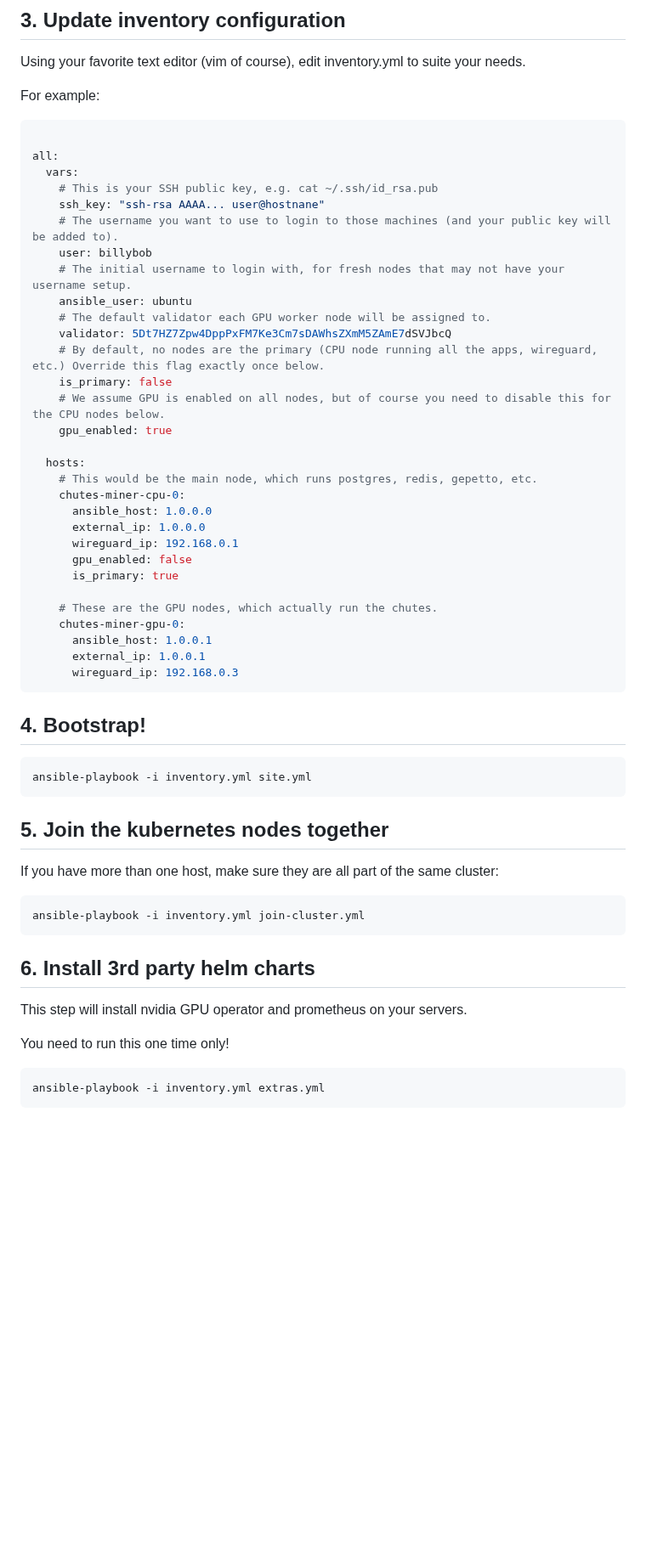
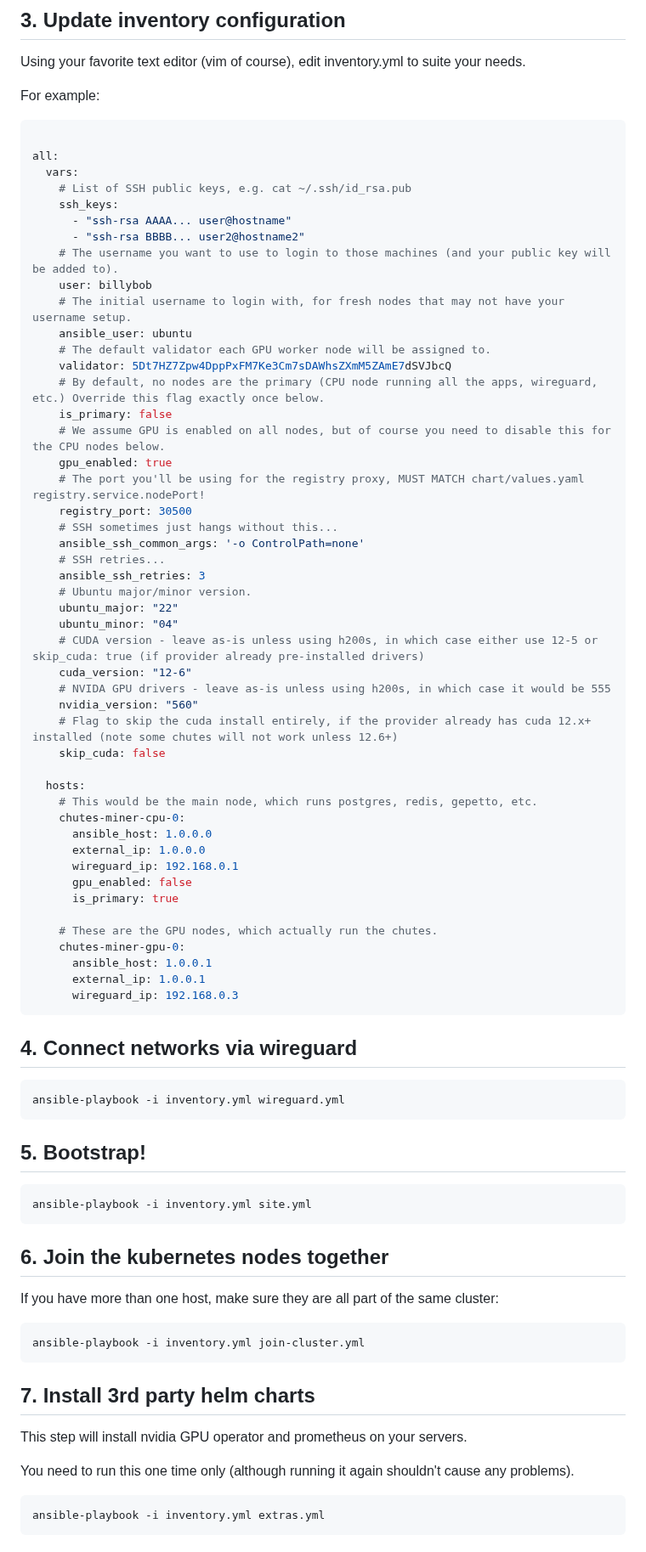
Before and after one commit to wuxin4692/chutes-miner-china, a Markdown page: ansible/README.md, the part around the change. Shown at 85% size. GitHub-like rendering; blank space fills up the shorter version.

````diff
--- a/ansible/README.md
+++ b/ansible/README.md
@@ -50,8 +50,10 @@ For example:
 
 all:
   vars:
-    # This is your SSH public key, e.g. cat ~/.ssh/id_rsa.pub
-    ssh_key: "ssh-rsa AAAA... user@hostnane"
+    # List of SSH public keys, e.g. cat ~/.ssh/id_rsa.pub
+    ssh_keys:
+      - "ssh-rsa AAAA... user@hostname"
+      - "ssh-rsa BBBB... user2@hostname2"
     # The username you want to use to login to those machines (and your public key will be added to).
     user: billybob
     # The initial username to login with, for fresh nodes that may not have your username setup.
@@ -62,6 +64,21 @@ all:
     is_primary: false
     # We assume GPU is enabled on all nodes, but of course you need to disable this for the CPU nodes below.
     gpu_enabled: true
+    # The port you'll be using for the registry proxy, MUST MATCH chart/values.yaml registry.service.nodePort!
+    registry_port: 30500
+    # SSH sometimes just hangs without this...
+    ansible_ssh_common_args: '-o ControlPath=none'
+    # SSH retries...
+    ansible_ssh_retries: 3
+    # Ubuntu major/minor version.
+    ubuntu_major: "22"
+    ubuntu_minor: "04"
+    # CUDA version - leave as-is unless using h200s, in which case either use 12-5 or skip_cuda: true (if provider already pre-installed drivers)
+    cuda_version: "12-6"
+    # NVIDA GPU drivers - leave as-is unless using h200s, in which case it would be 555
+    nvidia_version: "560"
+    # Flag to skip the cuda install entirely, if the provider already has cuda 12.x+ installed (note some chutes will not work unless 12.6+)
+    skip_cuda: false
 
   hosts:
     # This would be the main node, which runs postgres, redis, gepetto, etc.
@@ -79,24 +96,30 @@ all:
       wireguard_ip: 192.168.0.3
 ```
 
-## 4. Bootstrap!
+## 4. Connect networks via wireguard
+
+```bash
+ansible-playbook -i inventory.yml wireguard.yml
+```
+
+## 5. Bootstrap!
 
 ```bash
 ansible-playbook -i inventory.yml site.yml
 ```
 
-## 5. Join the kubernetes nodes together
+## 6. Join the kubernetes nodes together
 
 If you have more than one host, make sure they are all part of the same cluster:
 ```bash
 ansible-playbook -i inventory.yml join-cluster.yml
 ```
 
-## 6. Install 3rd party helm charts
+## 7. Install 3rd party helm charts
 
 This step will install nvidia GPU operator and prometheus on your servers.
 
-You need to run this one time only!
+You need to run this one time only (although running it again shouldn't cause any problems).
 ```bash
 ansible-playbook -i inventory.yml extras.yml
 ```
````
